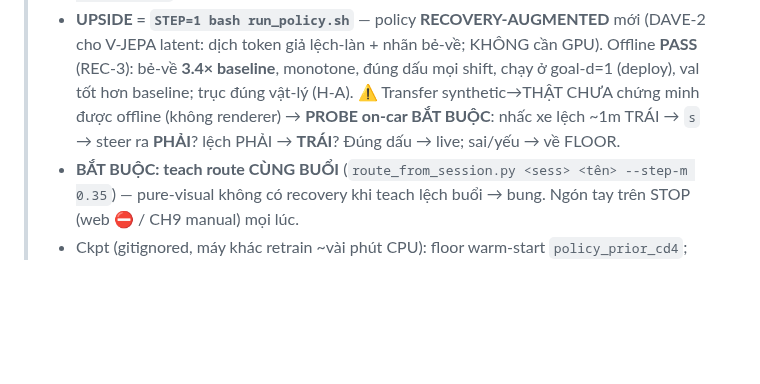
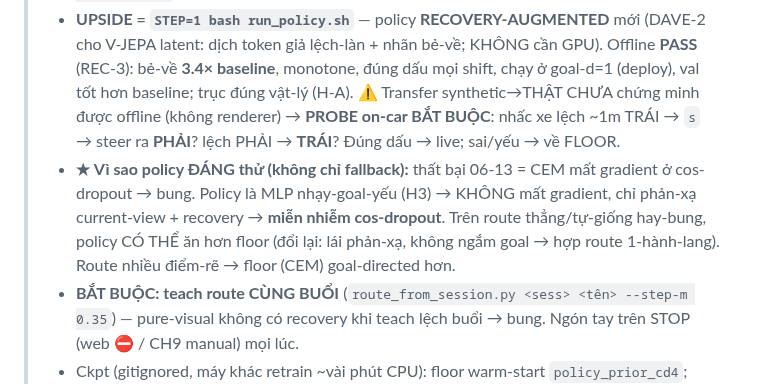
Before and after one commit to Anakonkai01/JEPA, a Markdown page: docs/HANDOFF.md, the part around the change. Drawn GitHub-style; blank space fills up the shorter version.

```diff
--- a/docs/HANDOFF.md
+++ b/docs/HANDOFF.md
@@ -13,6 +13,10 @@
 >   monotone, đúng dấu mọi shift, chạy ở goal-d=1 (deploy), val tốt hơn baseline; trục đúng vật-lý (H-A).
 >   ⚠ Transfer synthetic→THẬT CHƯA chứng minh được offline (không renderer) → **PROBE on-car BẮT BUỘC**:
 >   nhấc xe lệch ~1m TRÁI → `s` → steer ra **PHẢI**? lệch PHẢI → **TRÁI**? Đúng dấu → live; sai/yếu → về FLOOR.
+> - **★ Vì sao policy ĐÁNG thử (không chỉ fallback):** thất bại 06-13 = CEM mất gradient ở cos-dropout →
+>   bung. Policy là MLP nhạy-goal-yếu (H3) → KHÔNG mất gradient, chỉ phản-xạ current-view + recovery →
+>   **miễn nhiễm cos-dropout**. Trên route thẳng/tự-giống hay-bung, policy CÓ THỂ ăn hơn floor (đổi lại:
+>   lái phản-xạ, không ngắm goal → hợp route 1-hành-lang). Route nhiều điểm-rẽ → floor (CEM) goal-directed hơn.
 > - **BẮT BUỘC: teach route CÙNG BUỔI** (`route_from_session.py <sess> <tên> --step-m 0.35`) — pure-visual
 >   không có recovery khi teach lệch buổi → bung. Ngón tay trên STOP (web ⛔ / CH9 manual) mọi lúc.
 > - Ckpt (gitignored, máy khác retrain ~vài phút CPU): floor warm-start `policy_prior_cd4`; recovery
```
Also changed, not shown: docs/NIGHT_20260614.md (+7 -0 lines).
